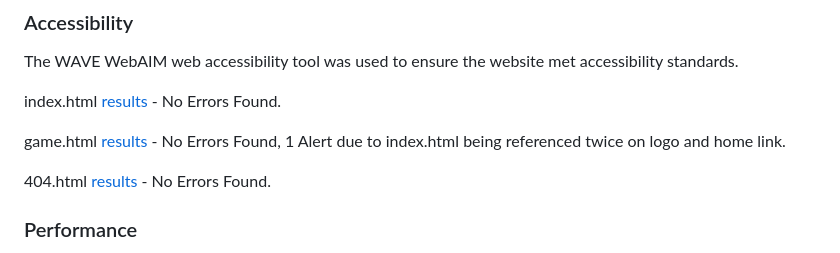
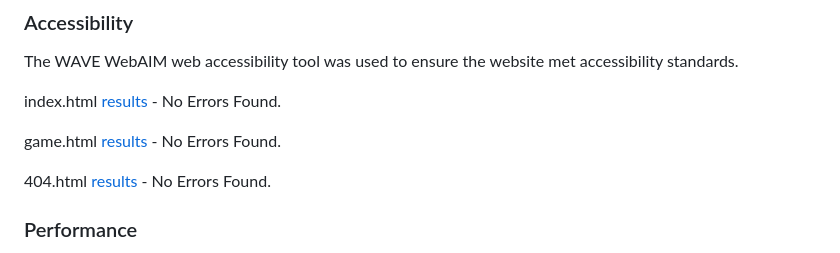
Before and after one commit to ofemiashiru/CI_MS2_QSG, a Markdown page: README.md, the part around the change. Drawn GitHub-style.

Commit message:
readme: complete accessibilty validation

```diff
--- a/README.md
+++ b/README.md
@@ -314,7 +314,7 @@ The WAVE WebAIM web accessibility tool was used to ensure the website met access
 
 index.html [results](https://wave.webaim.org/report#/https://ofemiashiru.github.io/CI_MS2_QSG/index.html) - No Errors Found.
 
-game.html [results]() - No Errors Found, 1 Alert due to index.html being referenced twice on logo and home link.
+game.html [results](https://wave.webaim.org/report#/https://ofemiashiru.github.io/CI_MS2_QSG/game.html) - No Errors Found.
 
 404.html [results](https://wave.webaim.org/report#/https://ofemiashiru.github.io/CI_MS2_QSG/404.html) - No Errors Found.
 
```
